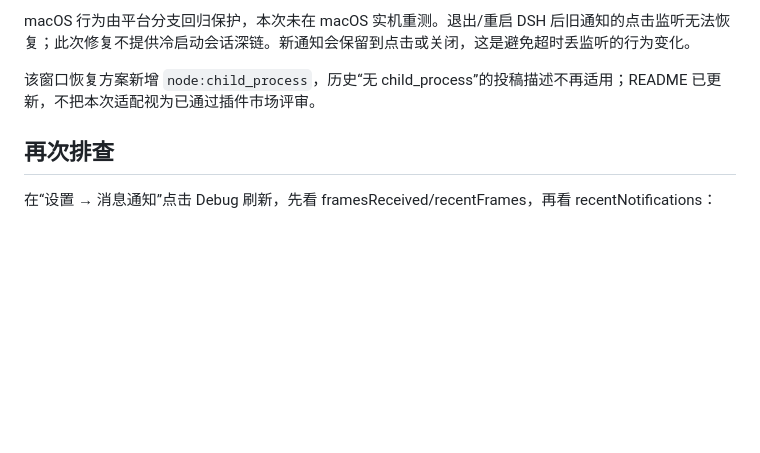
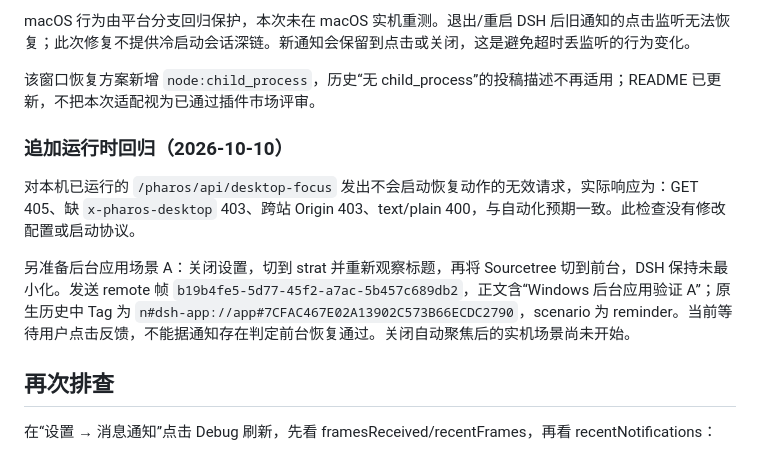
Before and after one commit to Leo-Cjw/dsh-pharos, a Markdown page: docs/issue-1-windows-notifications.md, the part around the change. GitHub-like rendering; blank space fills up the shorter version.

Commit message:
docs: record desktop focus endpoint runtime checks

```diff
--- a/docs/issue-1-windows-notifications.md
+++ b/docs/issue-1-windows-notifications.md
@@ -103,6 +103,12 @@ macOS 行为由平台分支回归保护，本次未在 macOS 实机重测。退
 
 该窗口恢复方案新增 `node:child_process`，历史“无 child_process”的投稿描述不再适用；README 已更新，不把本次适配视为已通过插件市场评审。
 
+### 追加运行时回归（2026-10-10）
+
+对本机已运行的 `/pharos/api/desktop-focus` 发出不会启动恢复动作的无效请求，实际响应为：GET 405、缺 `x-pharos-desktop` 403、跨站 Origin 403、text/plain 400，与自动化预期一致。此检查没有修改配置或启动协议。
+
+另准备后台应用场景 A：关闭设置，切到 strat 并重新观察标题，再将 Sourcetree 切到前台，DSH 保持未最小化。发送 remote 帧 `b19b4fe5-5d77-45f2-a7ac-5b457c689db2`，正文含“Windows 后台应用验证 A”；原生历史中 Tag 为 `n#dsh-app://app#7CFAC467E02A13902C573B66ECDC2790`，scenario 为 reminder。当前等待用户点击反馈，不能据通知存在判定前台恢复通过。关闭自动聚焦后的实机场景尚未开始。
+
 ## 再次排查
 
 在“设置 → 消息通知”点击 Debug 刷新，先看 framesReceived/recentFrames，再看 recentNotifications：
```
